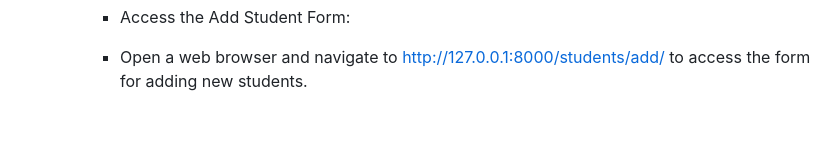
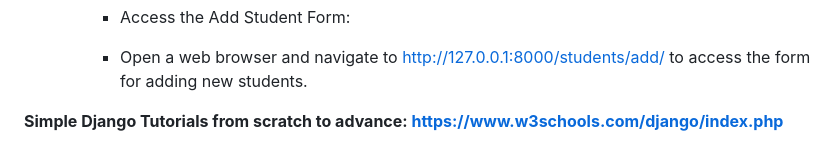
Before and after one commit to Salmankotakuth/Django_study, a Markdown page: README.md, the part around the change. GitHub-like rendering; blank space fills up the shorter version.

```diff
--- a/README.md
+++ b/README.md
@@ -456,3 +456,5 @@ def student_list(request):
     - Access the Add Student Form:
     -
       Open a web browser and navigate to http://127.0.0.1:8000/students/add/ to access the form for adding new students.
+
+**Simple Django Tutorials from scratch to advance: https://www.w3schools.com/django/index.php**
```
